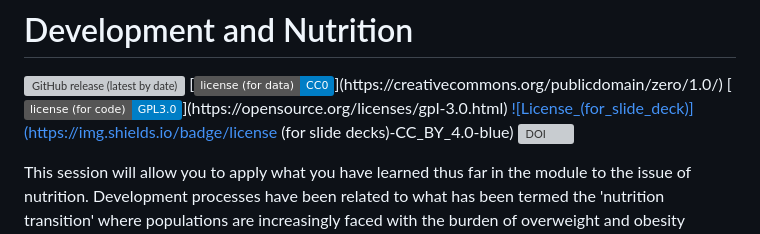
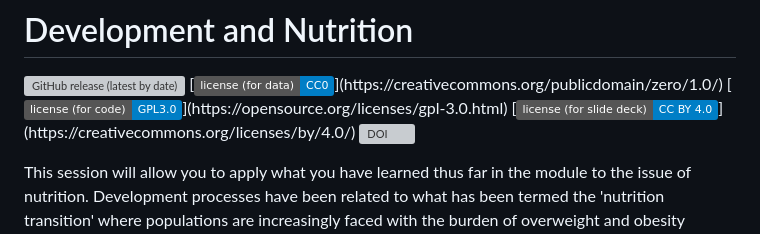
Before and after one commit to ernestguevarra/devNutrition, a Markdown page: README.md, the part around the change. GitHub-like rendering; badges without logos; grey boxes are pictures that could not be loaded.

Commit message:
prepare for this year's release

```diff
--- a/README.md
+++ b/README.md
@@ -4,7 +4,7 @@
 ![GitHub release (latest by date)](https://img.shields.io/github/v/release/ernestguevarra/devHealth)
 [![License for data](https://img.shields.io/badge/license_(for_data)-CC0-blue)](https://creativecommons.org/publicdomain/zero/1.0/)
 [![License for code](https://img.shields.io/badge/license_(for_code)-GPL3.0-blue)](https://opensource.org/licenses/gpl-3.0.html)
-[![License_(for_slide_deck)](https://img.shields.io/badge/license (for slide decks)-CC_BY_4.0-blue)](https://creativecommons.org/licenses/by/4.0/)
+[![License (for slide deck)](https://img.shields.io/badge/license_(for_slide_deck)-CC_BY_4.0-blue)](https://creativecommons.org/licenses/by/4.0/)
 [![DOI](https://zenodo.org/badge/343647731.svg)](https://zenodo.org/badge/latestdoi/343647731)
 <!-- badges: end -->
 
```
